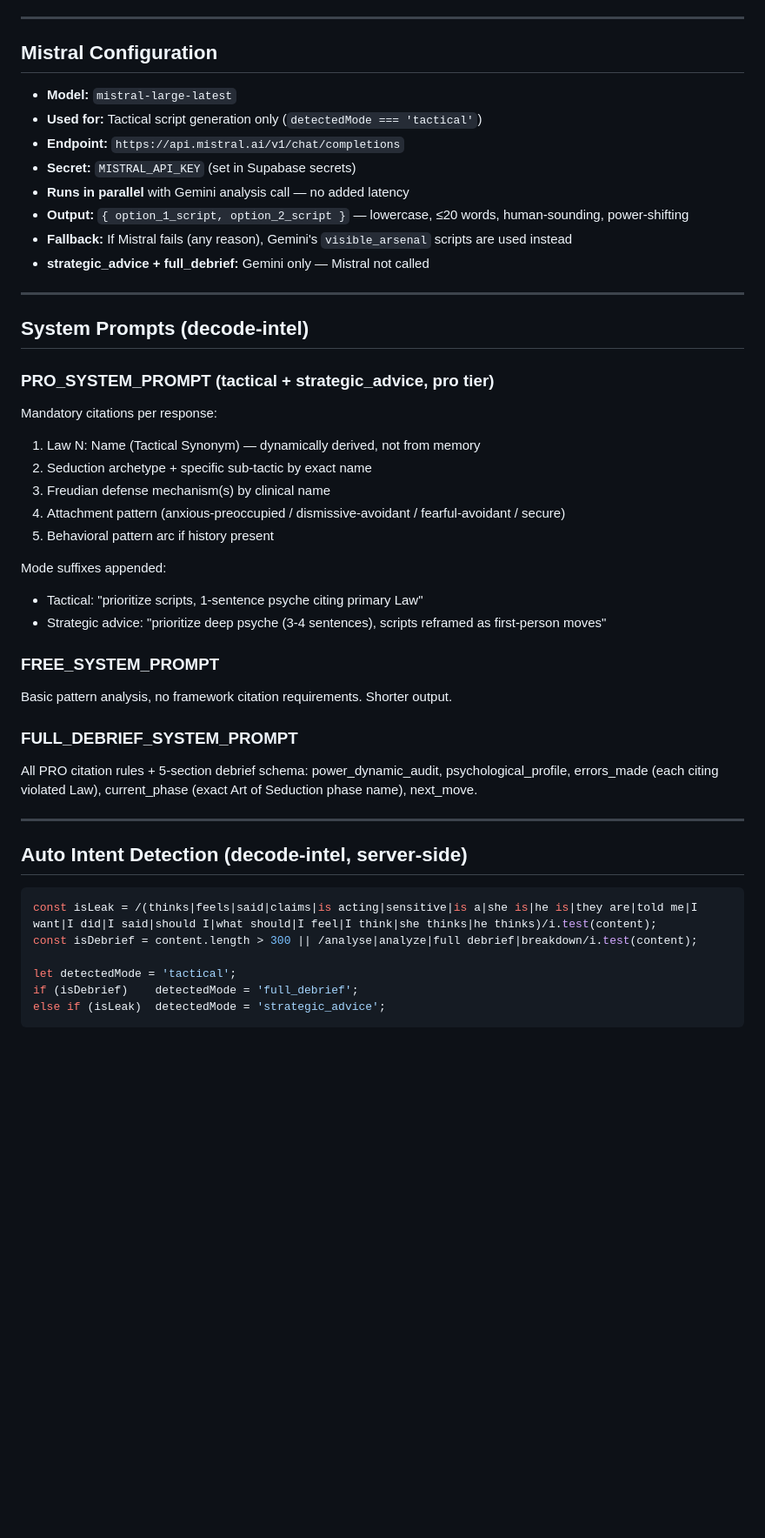
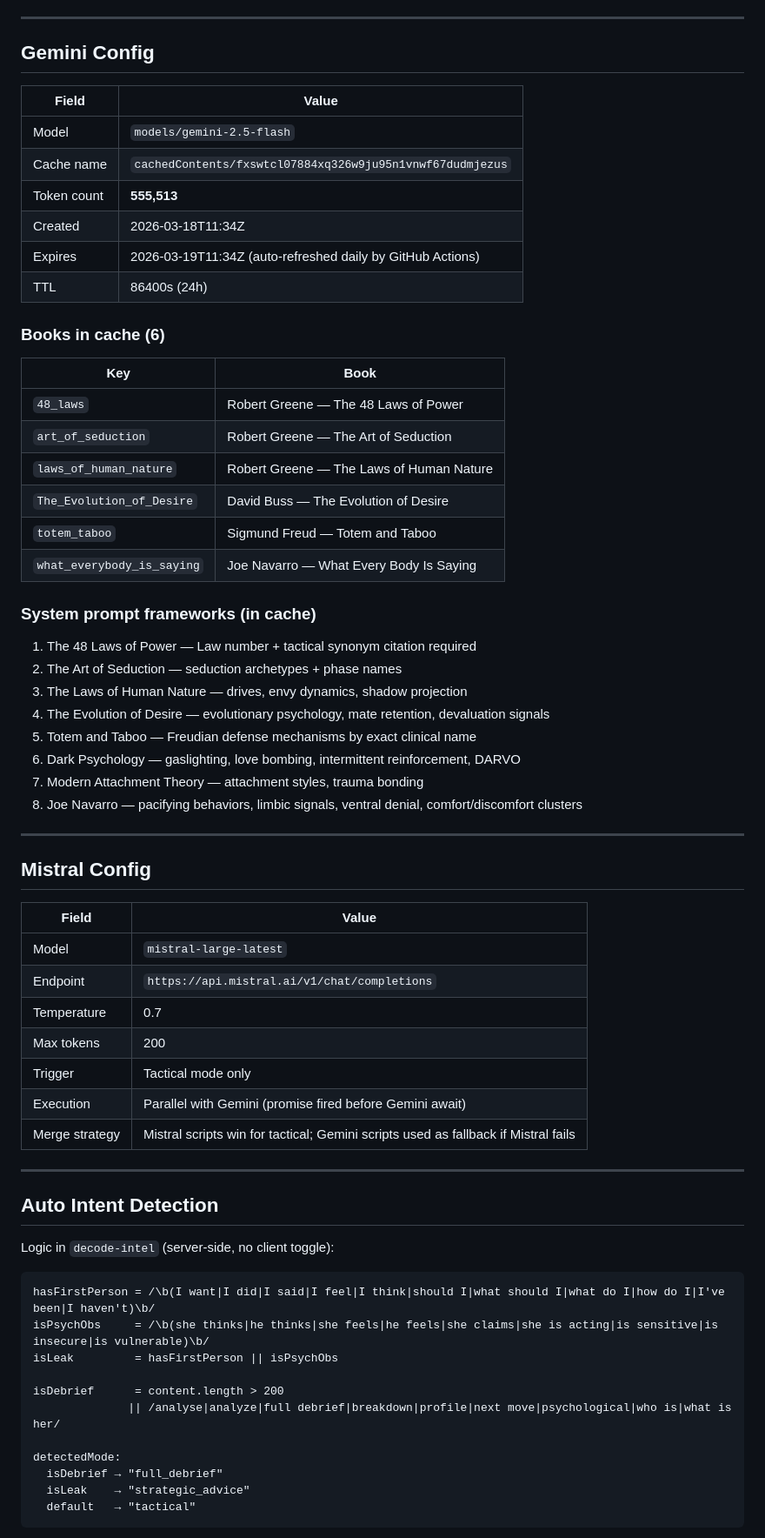
Before and after one commit to H2hofficially/darko-2, a Markdown page: PROGRESS.md, the part around one of its changes. Shown at 87% size. Rendered like a GitHub page; blank space fills up the shorter version.

Commit message:
Update PROGRESS.md - full build checkpoint

````diff
--- a/PROGRESS.md
+++ b/PROGRESS.md
@@ -125,49 +128,70 @@ A React Native (Expo) app that decodes text messages and social situations throu
 
 ---
 
-## Mistral Configuration
+## Gemini Config
 
-- **Model:** `mistral-large-latest`
-- **Used for:** Tactical script generation only (`detectedMode === 'tactical'`)
-- **Endpoint:** `https://api.mistral.ai/v1/chat/completions`
-- **Secret:** `MISTRAL_API_KEY` (set in Supabase secrets)
-- **Runs in parallel** with Gemini analysis call — no added latency
-- **Output:** `{ option_1_script, option_2_script }` — lowercase, ≤20 words, human-sounding, power-shifting
-- **Fallback:** If Mistral fails (any reason), Gemini's `visible_arsenal` scripts are used instead
-- **strategic_advice + full_debrief:** Gemini only — Mistral not called
+| Field | Value |
+|---|---|
+| Model | `models/gemini-2.5-flash` |
+| Cache name | `cachedContents/fxswtcl07884xq326w9ju95n1vnwf67dudmjezus` |
+| Token count | **555,513** |
+| Created | 2026-03-18T11:34Z |
+| Expires | 2026-03-19T11:34Z (auto-refreshed daily by GitHub Actions) |
+| TTL | 86400s (24h) |
+
+### Books in cache (6)
+
+| Key | Book |
+|---|---|
+| `48_laws` | Robert Greene — The 48 Laws of Power |
+| `art_of_seduction` | Robert Greene — The Art of Seduction |
+| `laws_of_human_nature` | Robert Greene — The Laws of Human Nature |
+| `The_Evolution_of_Desire` | David Buss — The Evolution of Desire |
+| `totem_taboo` | Sigmund Freud — Totem and Taboo |
+| `what_everybody_is_saying` | Joe Navarro — What Every Body Is Saying |
+
+### System prompt frameworks (in cache)
+
+1. The 48 Laws of Power — Law number + tactical synonym citation required
+2. The Art of Seduction — seduction archetypes + phase names
+3. The Laws of Human Nature — drives, envy dynamics, shadow projection
+4. The Evolution of Desire — evolutionary psychology, mate retention, devaluation signals
+5. Totem and Taboo — Freudian defense mechanisms by exact clinical name
+6. Dark Psychology — gaslighting, love bombing, intermittent reinforcement, DARVO
+7. Modern Attachment Theory — attachment styles, trauma bonding
+8. Joe Navarro — pacifying behaviors, limbic signals, ventral denial, comfort/discomfort clusters
 
 ---
 
-## System Prompts (decode-intel)
+## Mistral Config
 
-### PRO_SYSTEM_PROMPT (tactical + strategic_advice, pro tier)
-Mandatory citations per response:
-1. Law N: Name (Tactical Synonym) — dynamically derived, not from memory
-2. Seduction archetype + specific sub-tactic by exact name
-3. Freudian defense mechanism(s) by clinical name
-4. Attachment pattern (anxious-preoccupied / dismissive-avoidant / fearful-avoidant / secure)
-5. Behavioral pattern arc if history present
-
-Mode suffixes appended:
-- Tactical: "prioritize scripts, 1-sentence psyche citing primary Law"
-- Strategic advice: "prioritize deep psyche (3-4 sentences), scripts reframed as first-person moves"
-
-### FREE_SYSTEM_PROMPT
-Basic pattern analysis, no framework citation requirements. Shorter output.
-
-### FULL_DEBRIEF_SYSTEM_PROMPT
-All PRO citation rules + 5-section debrief schema: power_dynamic_audit, psychological_profile, errors_made (each citing violated Law), current_phase (exact Art of Seduction phase name), next_move.
+| Field | Value |
+|---|---|
+| Model | `mistral-large-latest` |
+| Endpoint | `https://api.mistral.ai/v1/chat/completions` |
+| Temperature | 0.7 |
+| Max tokens | 200 |
+| Trigger | Tactical mode only |
+| Execution | Parallel with Gemini (promise fired before Gemini await) |
+| Merge strategy | Mistral scripts win for tactical; Gemini scripts used as fallback if Mistral fails |
 
 ---
 
-## Auto Intent Detection (decode-intel, server-side)
+## Auto Intent Detection
 
-```ts
-const isLeak = /(thinks|feels|said|claims|is acting|sensitive|is a|she is|he is|they are|told me|I want|I did|I said|should I|what should|I feel|I think|she thinks|he thinks)/i.test(content);
-const isDebrief = content.length > 300 || /analyse|analyze|full debrief|breakdown/i.test(content);
+Logic in `decode-intel` (server-side, no client toggle):
 
-let detectedMode = 'tactical';
-if (isDebrief)    detectedMode = 'full_debrief';
-else if (isLeak)  detectedMode = 'strategic_advice';
+```
+hasFirstPerson = /\b(I want|I did|I said|I feel|I think|should I|what should I|what do I|how do I|I've been|I haven't)\b/
+isPsychObs     = /\b(she thinks|he thinks|she feels|he feels|she claims|she is acting|is sensitive|is insecure|is vulnerable)\b/
+isLeak         = hasFirstPerson || isPsychObs
+
+isDebrief      = content.length > 200
+              || /analyse|analyze|full debrief|breakdown|profile|next move|psychological|who is|what is her/
+
+detectedMode:
+  isDebrief → "full_debrief"
+  isLeak    → "strategic_advice"
+  default   → "tactical"
 ```
 
````
Also changed, not shown: other parts of PROGRESS.md (+171 -215 lines).
